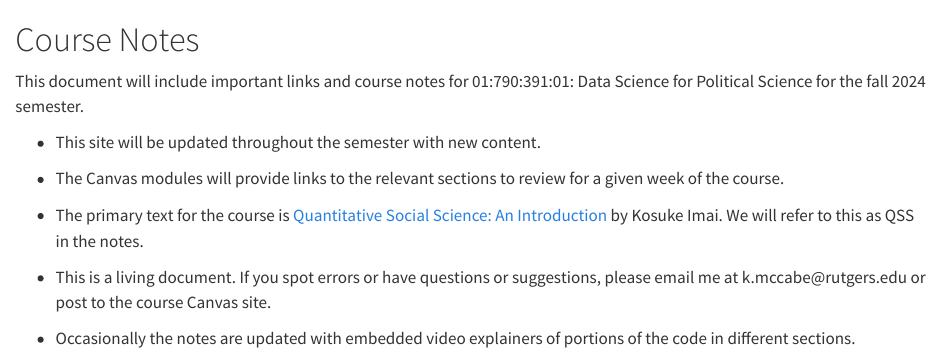
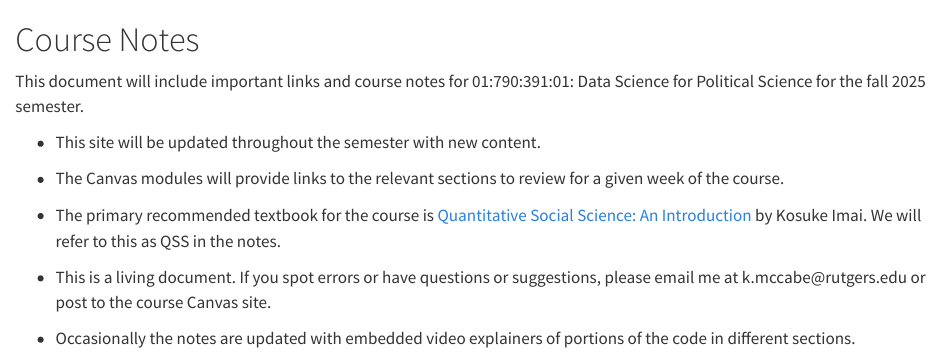
Before and after one commit to ktmccabe/dsps25, a Quarto document (index.qmd): the page in a window 1100 px wide, from its top. Rendered offline with R 4.5, knitr and Pandoc in place of Quarto, with nearby package versions.

Commit message:
update the dates

```diff
--- a/index.qmd
+++ b/index.qmd
@@ -1,12 +1,12 @@
 # Course Notes {.unnumbered}
 
-This document will include important links and course notes for 01:790:391:01: Data Science for Political Science for the fall 2024 semester.
+This document will include important links and course notes for 01:790:391:01: Data Science for Political Science for the fall 2025 semester.
 
 -   This site will be updated throughout the semester with new content.
 
 -   The Canvas modules will provide links to the relevant sections to review for a given week of the course.
 
--   The primary text for the course is [Quantitative Social Science: An Introduction](https://qss.princeton.press/qss-an-introduction/) by Kosuke Imai. We will refer to this as QSS in the notes.
+-   The primary recommended textbook for the course is [Quantitative Social Science: An Introduction](https://qss.princeton.press/qss-an-introduction/) by Kosuke Imai. We will refer to this as QSS in the notes.
 
 -   This is a living document. If you spot errors or have questions or suggestions, please email me at k.mccabe\@rutgers.edu or post to the course Canvas site.
 
```
Also changed, not shown: docs/search.json, 1 other file.
